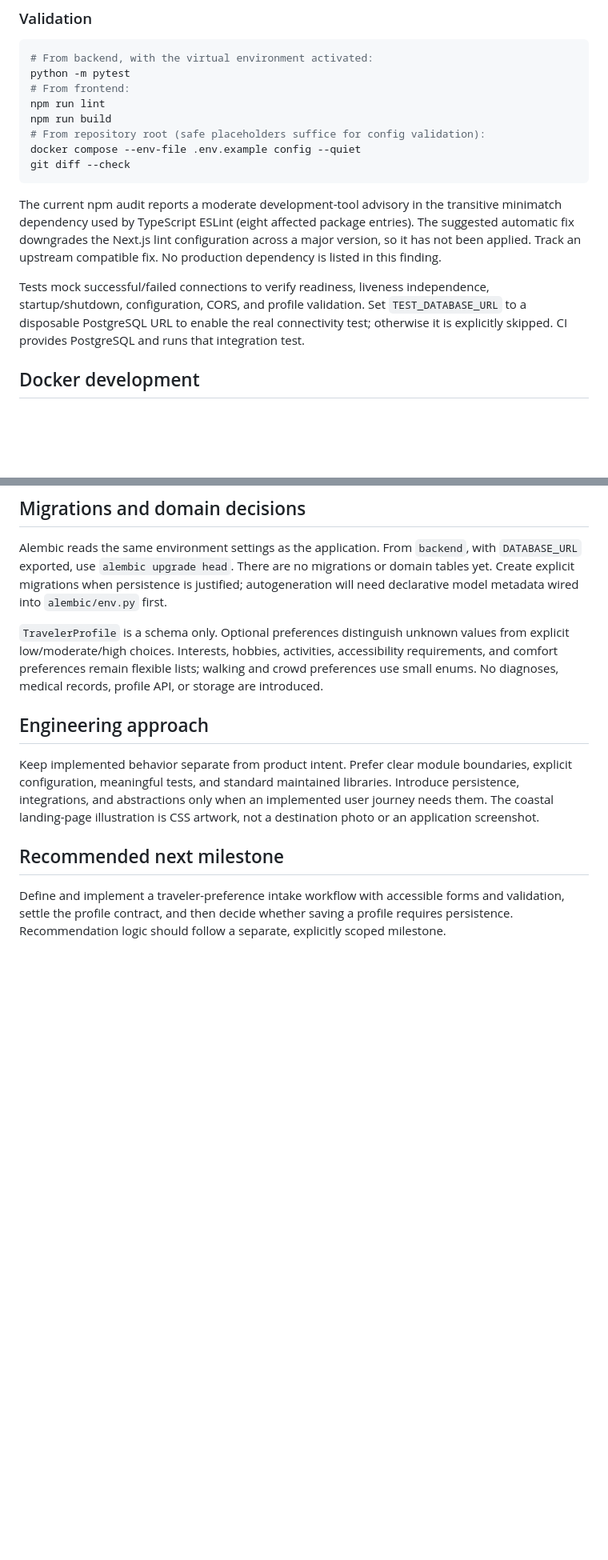
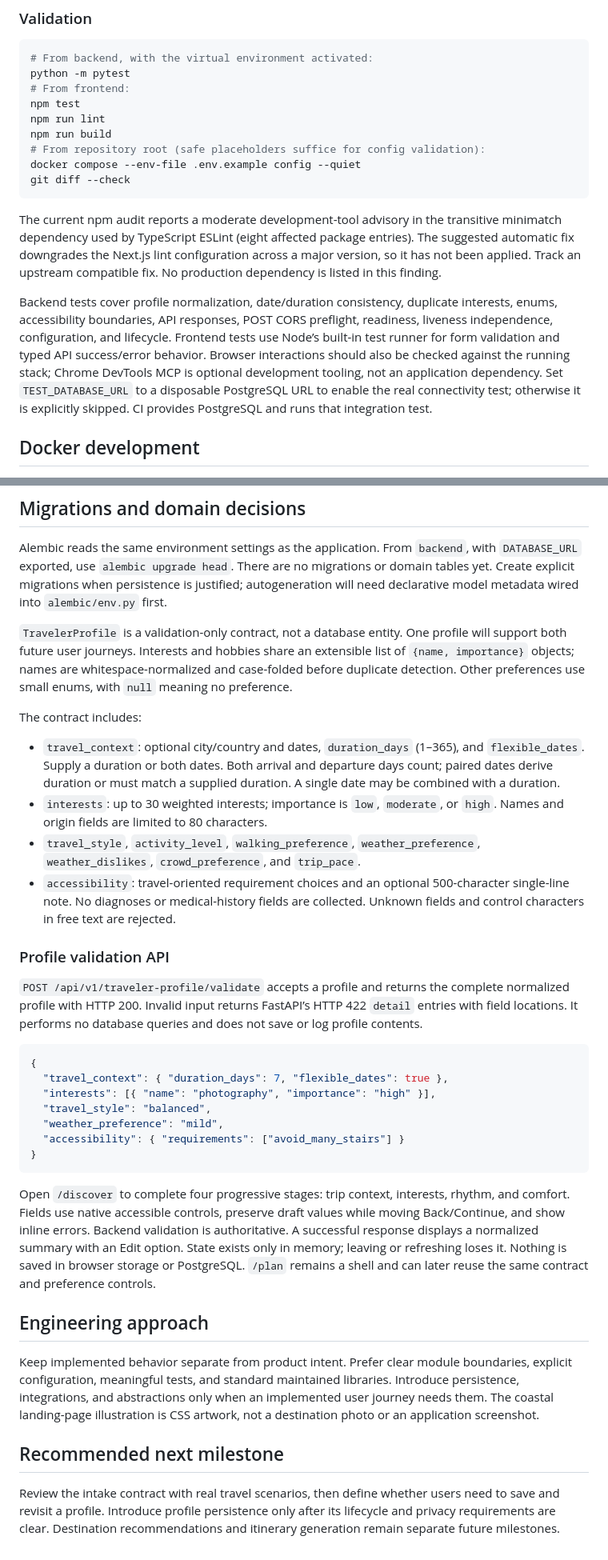
Before and after one commit to shivakhoshhal94/Roamline, a Markdown page: README.md, 2 parts joined by grey strips. Shown at 80% size. Rendered like a GitHub page; blank space fills up the shorter version.

````diff
--- a/README.md
+++ b/README.md
@@ -99,6 +104,7 @@ Prerequisites: Python 3.12+, Node.js 24 with npm, and a running PostgreSQL insta
 # From backend, with the virtual environment activated:
 python -m pytest
 # From frontend:
+npm test
 npm run lint
 npm run build
 # From repository root (safe placeholders suffice for config validation):
@@ -108,7 +114,7 @@ git diff --check
 
 The current npm audit reports a moderate development-tool advisory in the transitive minimatch dependency used by TypeScript ESLint (eight affected package entries). The suggested automatic fix downgrades the Next.js lint configuration across a major version, so it has not been applied. Track an upstream compatible fix. No production dependency is listed in this finding.
 
-Tests mock successful/failed connections to verify readiness, liveness independence, startup/shutdown, configuration, CORS, and profile validation. Set `TEST_DATABASE_URL` to a disposable PostgreSQL URL to enable the real connectivity test; otherwise it is explicitly skipped. CI provides PostgreSQL and runs that integration test.
+Backend tests cover profile normalization, date/duration consistency, duplicate interests, enums, accessibility boundaries, API responses, POST CORS preflight, readiness, liveness independence, configuration, and lifecycle. Frontend tests use Node’s built-in test runner for form validation and typed API success/error behavior. Browser interactions should also be checked against the running stack; Chrome DevTools MCP is optional development tooling, not an application dependency. Set `TEST_DATABASE_URL` to a disposable PostgreSQL URL to enable the real connectivity test; otherwise it is explicitly skipped. CI provides PostgreSQL and runs that integration test.
 
 ## Docker development
 
@@ -128,7 +134,30 @@ Database, backend readiness, and frontend HTTP health checks gate startup. The D
 
 Alembic reads the same environment settings as the application. From `backend`, with `DATABASE_URL` exported, use `alembic upgrade head`. There are no migrations or domain tables yet. Create explicit migrations when persistence is justified; autogeneration will need declarative model metadata wired into `alembic/env.py` first.
 
-`TravelerProfile` is a schema only. Optional preferences distinguish unknown values from explicit low/moderate/high choices. Interests, hobbies, activities, accessibility requirements, and comfort preferences remain flexible lists; walking and crowd preferences use small enums. No diagnoses, medical records, profile API, or storage are introduced.
+`TravelerProfile` is a validation-only contract, not a database entity. One profile will support both future user journeys. Interests and hobbies share an extensible list of `{name, importance}` objects; names are whitespace-normalized and case-folded before duplicate detection. Other preferences use small enums, with `null` meaning no preference.
+
+The contract includes:
+
+- `travel_context`: optional city/country and dates, `duration_days` (1–365), and `flexible_dates`. Supply a duration or both dates. Both arrival and departure days count; paired dates derive duration or must match a supplied duration. A single date may be combined with a duration.
+- `interests`: up to 30 weighted interests; importance is `low`, `moderate`, or `high`. Names and origin fields are limited to 80 characters.
+- `travel_style`, `activity_level`, `walking_preference`, `weather_preference`, `weather_dislikes`, `crowd_preference`, and `trip_pace`.
+- `accessibility`: travel-oriented requirement choices and an optional 500-character single-line note. No diagnoses or medical-history fields are collected. Unknown fields and control characters in free text are rejected.
+
+### Profile validation API
+
+`POST /api/v1/traveler-profile/validate` accepts a profile and returns the complete normalized profile with HTTP 200. Invalid input returns FastAPI’s HTTP 422 `detail` entries with field locations. It performs no database queries and does not save or log profile contents.
+
+```json
+{
+  "travel_context": { "duration_days": 7, "flexible_dates": true },
+  "interests": [{ "name": "photography", "importance": "high" }],
+  "travel_style": "balanced",
+  "weather_preference": "mild",
+  "accessibility": { "requirements": ["avoid_many_stairs"] }
+}
+```
+
+Open `/discover` to complete four progressive stages: trip context, interests, rhythm, and comfort. Fields use native accessible controls, preserve draft values while moving Back/Continue, and show inline errors. Backend validation is authoritative. A successful response displays a normalized summary with an Edit option. State exists only in memory; leaving or refreshing loses it. Nothing is saved in browser storage or PostgreSQL. `/plan` remains a shell and can later reuse the same contract and preference controls.
 
 ## Engineering approach
 
@@ -136,4 +165,4 @@ Keep implemented behavior separate from product intent. Prefer clear module boun
 
 ## Recommended next milestone
 
-Define and implement a traveler-preference intake workflow with accessible forms and validation, settle the profile contract, and then decide whether saving a profile requires persistence. Recommendation logic should follow a separate, explicitly scoped milestone.
+Review the intake contract with real travel scenarios, then define whether users need to save and revisit a profile. Introduce profile persistence only after its lifecycle and privacy requirements are clear. Destination recommendations and itinerary generation remain separate future milestones.
````
Also changed, not shown: other parts of README.md (+15 -10 lines), docs/images/traveler-preferences.png (added), 18 other files.
